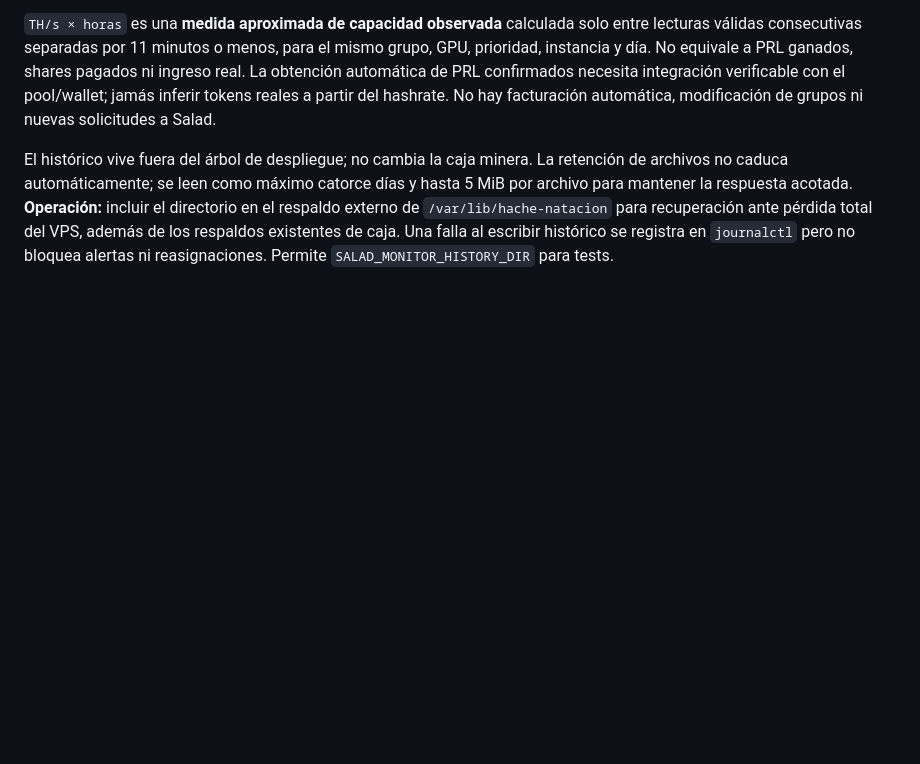
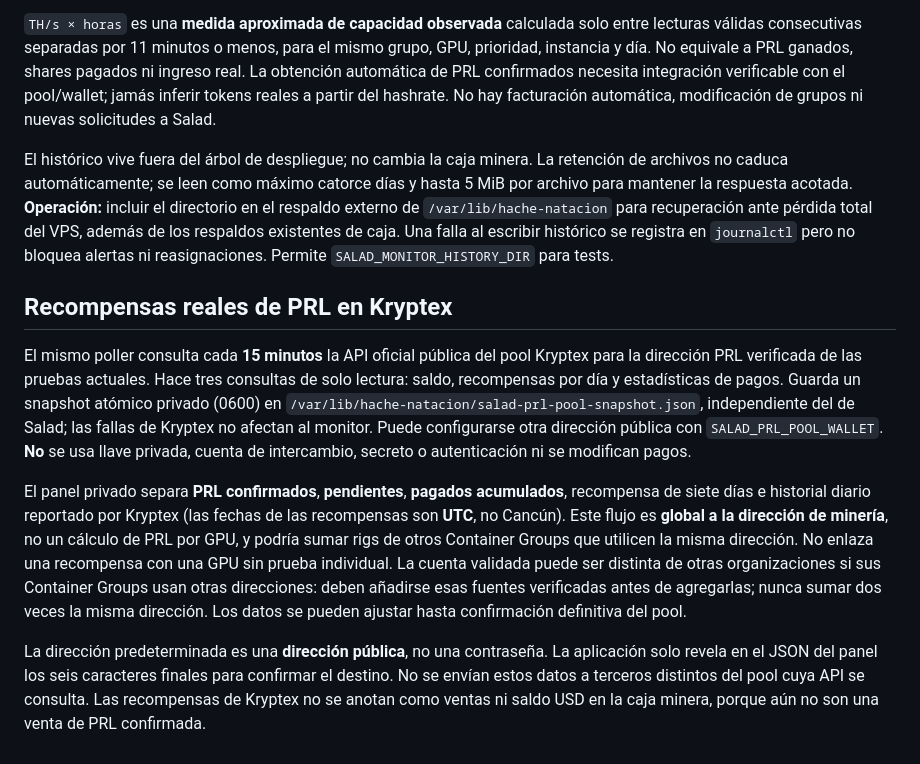
Before and after one commit to manglefurniture/hache-natacion, a Markdown page: docs/salad-monitor.md, the part around the change. Rendered like a GitHub page; blank space fills up the shorter version.

Commit message:
feat(mining): track confirmed Pearl pool rewards safely

```diff
--- a/docs/salad-monitor.md
+++ b/docs/salad-monitor.md
@@ -91,3 +91,11 @@ Se registran: grupo, modelo GPU, prioridad real reportada por Salad, estado, can
 `TH/s × horas` es una **medida aproximada de capacidad observada** calculada solo entre lecturas válidas consecutivas separadas por 11 minutos o menos, para el mismo grupo, GPU, prioridad, instancia y día. No equivale a PRL ganados, shares pagados ni ingreso real. La obtención automática de PRL confirmados necesita integración verificable con el pool/wallet; jamás inferir tokens reales a partir del hashrate. No hay facturación automática, modificación de grupos ni nuevas solicitudes a Salad.
 
 El histórico vive fuera del árbol de despliegue; no cambia la caja minera. La retención de archivos no caduca automáticamente; se leen como máximo catorce días y hasta 5 MiB por archivo para mantener la respuesta acotada. **Operación:** incluir el directorio en el respaldo externo de `/var/lib/hache-natacion` para recuperación ante pérdida total del VPS, además de los respaldos existentes de caja. Una falla al escribir histórico se registra en `journalctl` pero no bloquea alertas ni reasignaciones. Permite `SALAD_MONITOR_HISTORY_DIR` para tests.
+
+## Recompensas reales de PRL en Kryptex
+
+El mismo poller consulta cada **15 minutos** la API oficial pública del pool Kryptex para la dirección PRL verificada de las pruebas actuales. Hace tres consultas de solo lectura: saldo, recompensas por día y estadísticas de pagos. Guarda un snapshot atómico privado (0600) en `/var/lib/hache-natacion/salad-prl-pool-snapshot.json`, independiente del de Salad; las fallas de Kryptex no afectan al monitor. Puede configurarse otra dirección pública con `SALAD_PRL_POOL_WALLET`. **No** se usa llave privada, cuenta de intercambio, secreto o autenticación ni se modifican pagos.
+
+El panel privado separa **PRL confirmados**, **pendientes**, **pagados acumulados**, recompensa de siete días e historial diario reportado por Kryptex (las fechas de las recompensas son **UTC**, no Cancún). Este flujo es **global a la dirección de minería**, no un cálculo de PRL por GPU, y podría sumar rigs de otros Container Groups que utilicen la misma dirección. No enlaza una recompensa con una GPU sin prueba individual. La cuenta validada puede ser distinta de otras organizaciones si sus Container Groups usan otras direcciones: deben añadirse esas fuentes verificadas antes de agregarlas; nunca sumar dos veces la misma dirección. Los datos se pueden ajustar hasta confirmación definitiva del pool.
+
+La dirección predeterminada es una **dirección pública**, no una contraseña. La aplicación solo revela en el JSON del panel los seis caracteres finales para confirmar el destino. No se envían estos datos a terceros distintos del pool cuya API se consulta. Las recompensas de Kryptex no se anotan como ventas ni saldo USD en la caja minera, porque aún no son una venta de PRL confirmada.
```
